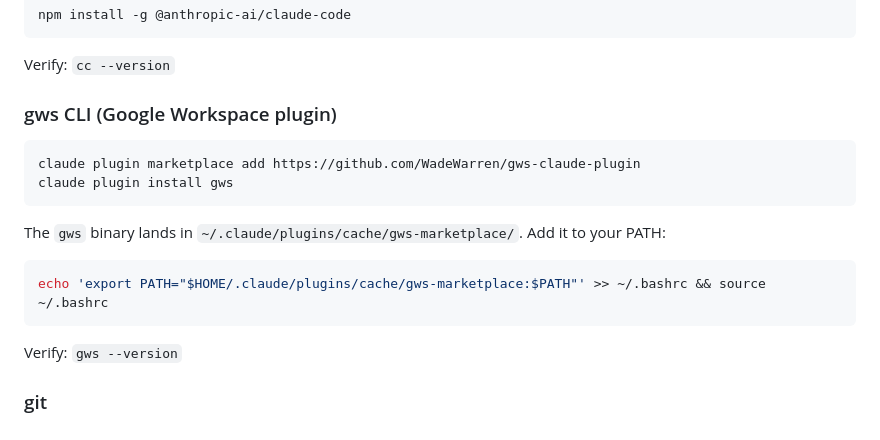
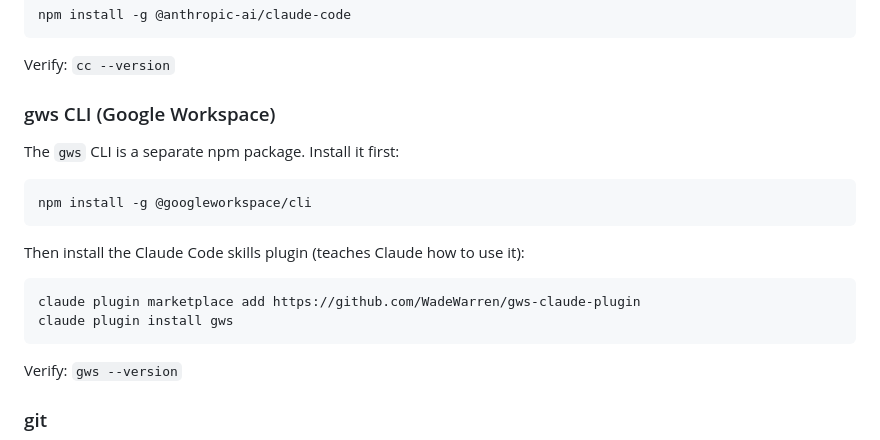
Before and after one commit to rnilsark/nilsark-consulting, a Markdown page: docs/setup.md, the part around the change. GitHub-like rendering.

````diff
--- a/docs/setup.md
+++ b/docs/setup.md
@@ -14,17 +14,19 @@ npm install -g @anthropic-ai/claude-code
 
 Verify: `cc --version`
 
-### gws CLI (Google Workspace plugin)
+### gws CLI (Google Workspace)
+
+The `gws` CLI is a separate npm package. Install it first:
+
+```bash
+npm install -g @googleworkspace/cli
+```
+
+Then install the Claude Code skills plugin (teaches Claude how to use it):
 
 ```bash
 claude plugin marketplace add https://github.com/WadeWarren/gws-claude-plugin
 claude plugin install gws
-```
-
-The `gws` binary lands in `~/.claude/plugins/cache/gws-marketplace/`. Add it to your PATH:
-
-```bash
-echo 'export PATH="$HOME/.claude/plugins/cache/gws-marketplace:$PATH"' >> ~/.bashrc && source ~/.bashrc
 ```
 
 Verify: `gws --version`
````
Also changed, not shown: README.md (+1 -1 lines).
